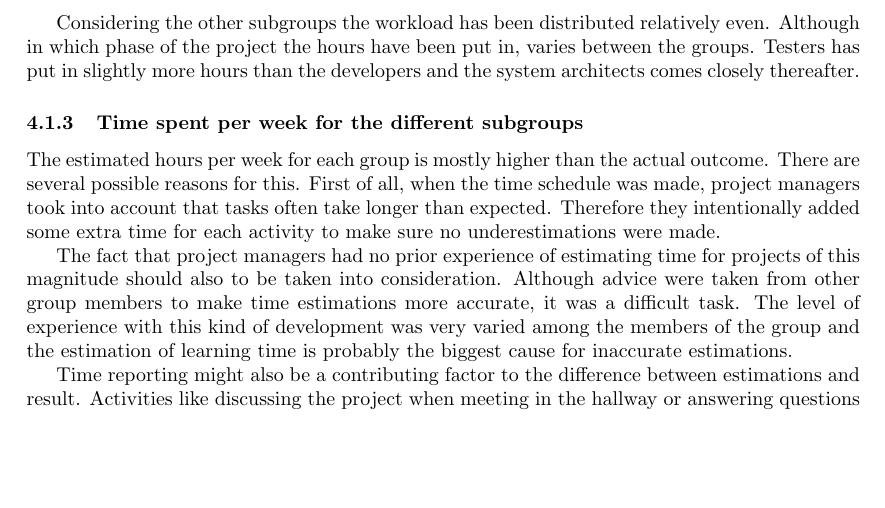
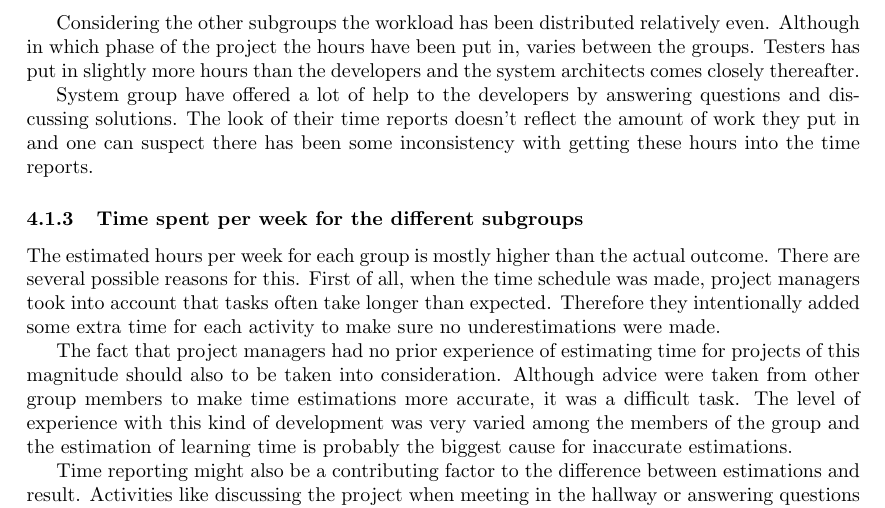
Before and after one commit to ockka/ETSN05-Group2, a LaTeX document (docs/PFR/PFR.tex): part of page 8 of 14, cut so that both start at the same text, the shorter picture padded with empty space. Compiled offline with pdfLaTeX.

Commit message:
Corrected text under Time spent on the project in PFR

```diff
--- a/docs/PFR/PFR.tex
+++ b/docs/PFR/PFR.tex
@@ -227,6 +227,8 @@ Figure 2 displays the average hours per week that members from different subgrou
 
 Considering the other subgroups the workload has been distributed relatively even. Although in which phase of the project the hours have been put in, varies between the groups. Testers has put in slightly more hours than the developers and the system architects comes closely thereafter.
 
+System group have offered a lot of help to the developers by answering questions and discussing solutions. The look of their time reports doesn't reflect the amount of work they put in and one can suspect there has been some inconsistency with getting these hours into the time reports.
+
 
 \subsubsection{Time spent per week for the different subgroups}
 The estimated hours per week for each group is mostly higher than the actual outcome. There are several possible reasons for this. First of all, when the time schedule was made, project managers took into account that tasks often take longer than expected. Therefore they intentionally added some extra time for each activity to make sure no underestimations were made.
```
Also changed, not shown: docs/PFR/PFR.pdf, docs/PFR/PFR.tex (1 more changed lines).
